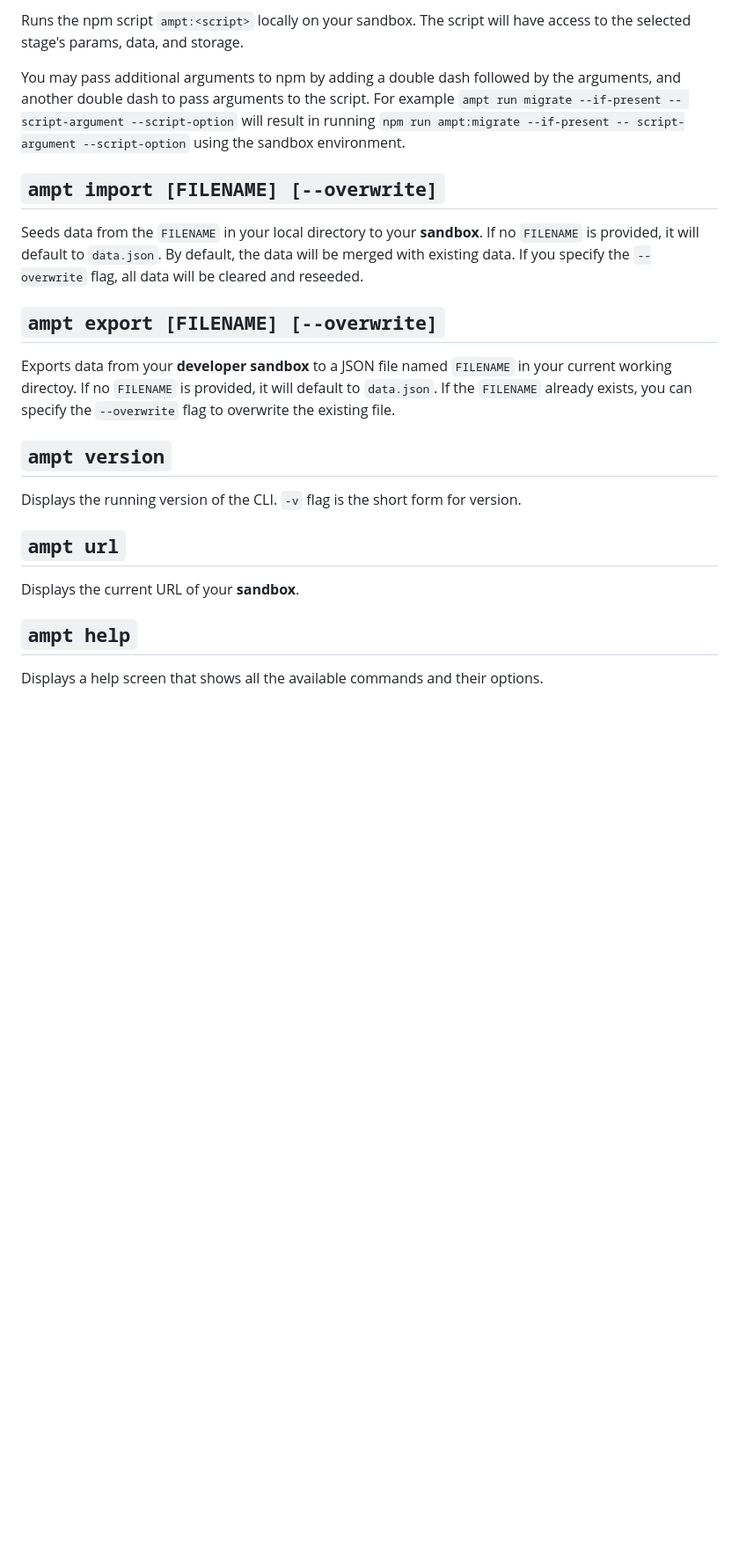
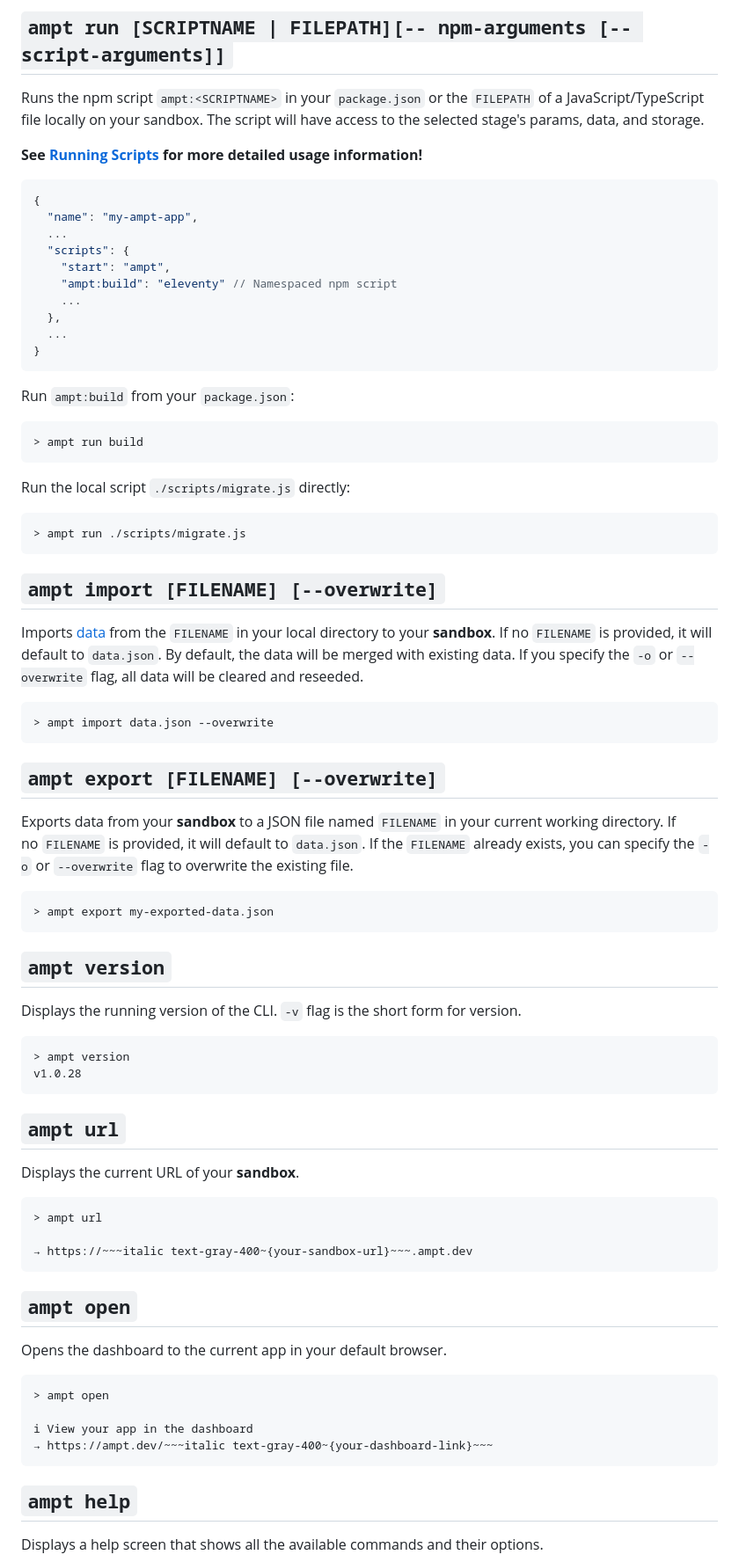
Before and after one commit to getampt/docs, a Markdown page: cli-standard-mode.md, the part around one of its changes. Shown at 88% size. Drawn GitHub-style; blank space fills up the shorter version.

Commit message:
update standard mode cli doc

````diff
--- a/cli-standard-mode.md
+++ b/cli-standard-mode.md
@@ -45,24 +87,81 @@ Uninstalls the specified npm package from your application.
 
-Runs the npm script `ampt:<script>` locally on your sandbox. The script will have access to the selected stage's params, data, and storage.
+## `ampt run [SCRIPTNAME | FILEPATH][-- npm-arguments [-- script-arguments]]`
 
-You may pass additional arguments to npm by adding a double dash followed by the arguments, and another double dash to pass arguments to the script. For example `ampt run migrate --if-present -- script-argument --script-option` will result in running `npm run ampt:migrate --if-present -- script-argument --script-option` using the sandbox environment.
+Runs the npm script `ampt:<SCRIPTNAME>` in your `package.json` or the `FILEPATH` of a JavaScript/TypeScript file locally on your sandbox. The script will have access to the selected stage's params, data, and storage.
+
+**See [Running Scripts](/docs/scripts/) for more detailed usage information!**
+
+```json title=package.json, copy=false
+{
+  "name": "my-ampt-app",
+  ...
+  "scripts": {
+    "start": "ampt",
+    "ampt:build": "eleventy" // Namespaced npm script
+    ...
+  },
+  ...
+}
+```
+
+Run `ampt:build` from your `package.json`:
+
+```terminal title=Terminal, copy=false
+> ampt run build
+```
+
+Run the local script `./scripts/migrate.js` directly:
+
+```terminal title=Terminal, copy=false
+> ampt run ./scripts/migrate.js
+```
 
 ## `ampt import [FILENAME] [--overwrite]`
 
-Seeds data from the `FILENAME` in your local directory to your **sandbox**. If no `FILENAME` is provided, it will default to `data.json`. By default, the data will be merged with existing data. If you specify the `--overwrite` flag, all data will be cleared and reseeded.
+Imports [data](/docs/data) from the `FILENAME` in your local directory to your **sandbox**. If no `FILENAME` is provided, it will default to `data.json`. By default, the data will be merged with existing data. If you specify the `-o` or `--overwrite` flag, all data will be cleared and reseeded.
+
+```terminal title=Terminal, copy=false
+> ampt import data.json --overwrite
+```
 
 ## `ampt export [FILENAME] [--overwrite]`
 
-Exports data from your **developer sandbox** to a JSON file named `FILENAME` in your current working directoy. If no `FILENAME` is provided, it will default to `data.json`. If the `FILENAME` already exists, you can specify the `--overwrite` flag to overwrite the existing file.
+Exports data from your **sandbox** to a JSON file named `FILENAME` in your current working directory. If no `FILENAME` is provided, it will default to `data.json`. If the `FILENAME` already exists, you can specify the `-o` or `--overwrite` flag to overwrite the existing file.
+
+```terminal title=Terminal, copy=false
+> ampt export my-exported-data.json
+```
 
 ## `ampt version`
 
 Displays the running version of the CLI. `-v` flag is the short form for version.
 
+```terminal title=Terminal, copy=false
+> ampt version
+v1.0.28
+```
+
 ## `ampt url`
 
 Displays the current URL of your **sandbox**.
 
+```terminal title=Terminal, copy=false
+> ampt url
+
+→ https://~~~italic text-gray-400~{your-sandbox-url}~~~.ampt.dev
+```
+
+## `ampt open`
+
+Opens the dashboard to the current app in your default browser.
+
+```terminal title=Terminal, copy=false
+> ampt open
+
+ℹ View your app in the dashboard
+→ https://ampt.dev/~~~italic text-gray-400~{your-dashboard-link}~~~
+```
+
 ## `ampt help`
 
 Displays a help screen that shows all the available commands and their options.
````
Also changed, not shown: other parts of cli-standard-mode.md (+43 -1 lines), cli-interactive-shell.md (+26 -20 lines).
